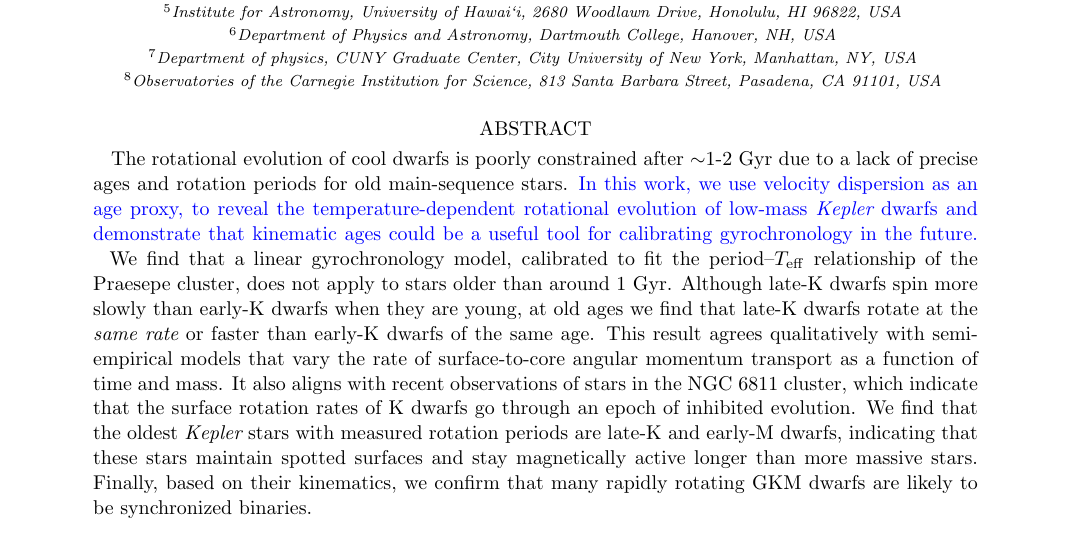
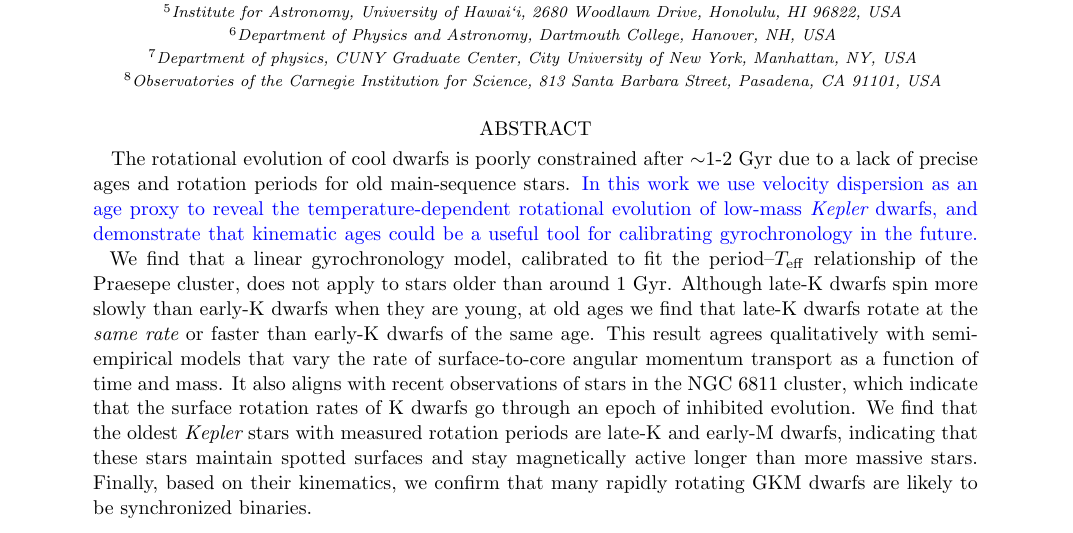
Before and after one commit to RuthAngus/kinematics-and-rotation, a LaTeX paper (paper/ms63.tex): part of page 1 of 13, cut so that both start at the same text. Compiled offline with pdfLaTeX.

Commit message:
commas in the abstract

```diff
--- a/paper/ms63.tex
+++ b/paper/ms63.tex
@@ -161,8 +161,8 @@ The rotational evolution of cool dwarfs is poorly constrained after $\sim$1-2
 Gyr due to a lack of precise ages and rotation periods for old main-sequence
 stars.
 \racomment{
-In this work, we use velocity dispersion as an age proxy, to reveal the
-temperature-dependent rotational evolution of low-mass \kepler\ dwarfs and
+In this work we use velocity dispersion as an age proxy to reveal the
+temperature-dependent rotational evolution of low-mass \kepler\ dwarfs, and
 demonstrate that kinematic ages could be a useful tool for calibrating
 gyrochronology in the future.
 }
```
